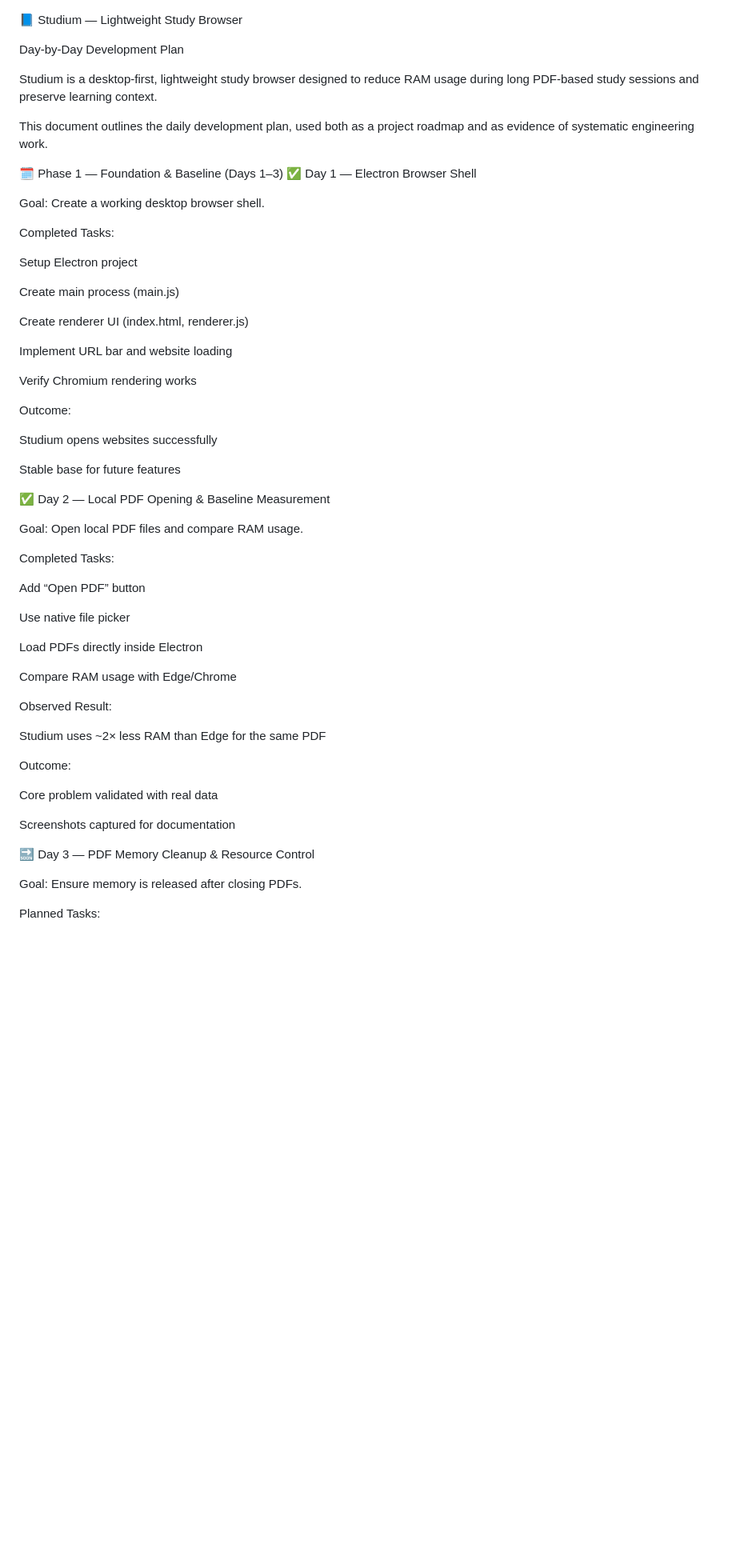
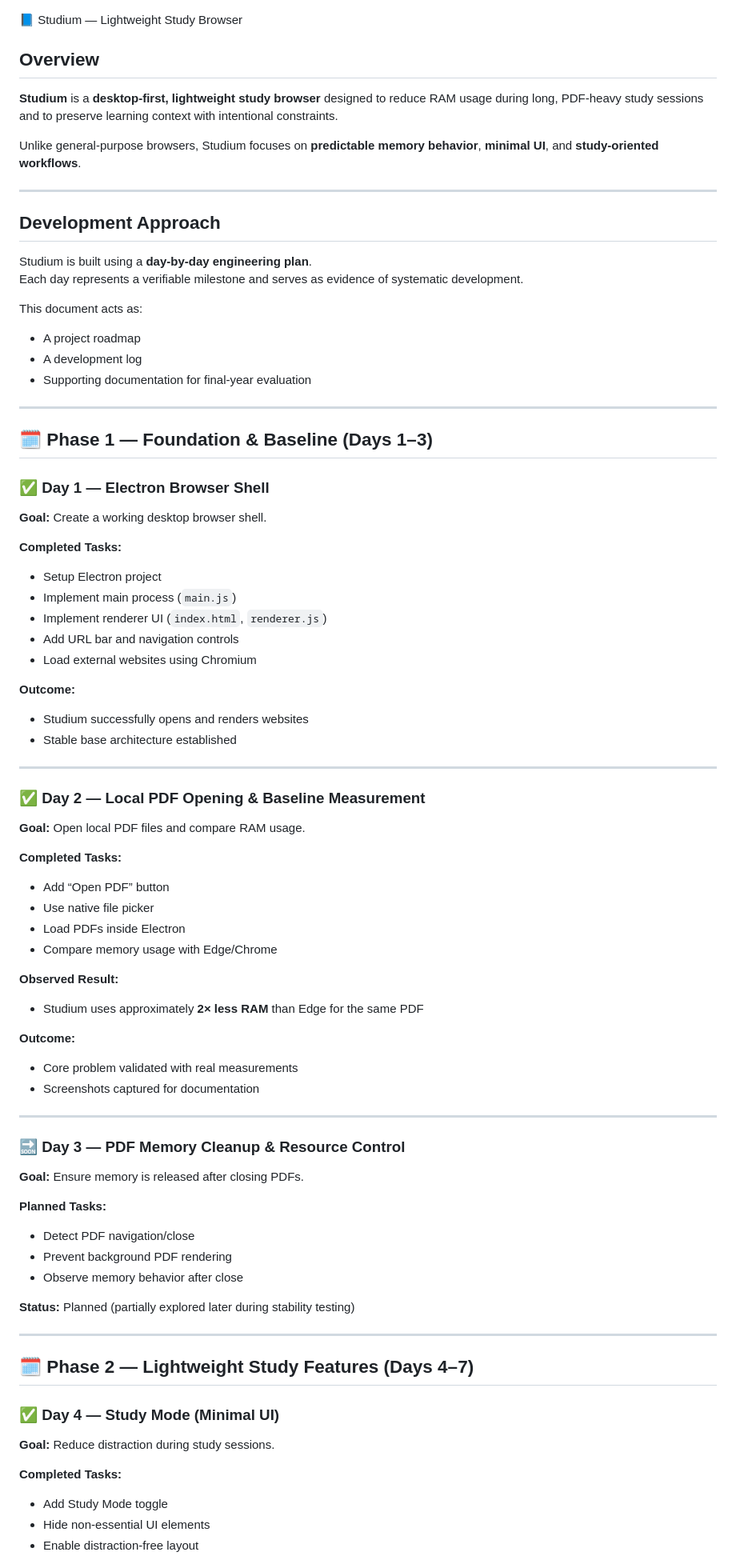
Before and after one commit to Basavaraj8143/studium, a Markdown page: README.md, the part around one of its changes. Shown at 80% size. Drawn GitHub-style; blank space fills up the shorter version.

Commit message:
Update README: day-wise progress up to Day 8 and architecture clarification

```diff
--- a/README.md
+++ b/README.md
@@ -1,61 +1,84 @@
 📘 Studium — Lightweight Study Browser
 
-Day-by-Day Development Plan
+## Overview
 
-Studium is a desktop-first, lightweight study browser designed to reduce RAM usage during long PDF-based study sessions and preserve learning context.
+**Studium** is a **desktop-first, lightweight study browser** designed to reduce RAM usage during long, PDF-heavy study sessions and to preserve learning context with intentional constraints.
 
-This document outlines the daily development plan, used both as a project roadmap and as evidence of systematic engineering work.
+Unlike general-purpose browsers, Studium focuses on **predictable memory behavior**, **minimal UI**, and **study-oriented workflows**.
 
-🗓️ Phase 1 — Foundation & Baseline (Days 1–3)
-✅ Day 1 — Electron Browser Shell
+---
 
-Goal: Create a working desktop browser shell.
+## Development Approach
 
-Completed Tasks:
+Studium is built using a **day-by-day engineering plan**.
+Each day represents a verifiable milestone and serves as evidence of systematic development.
 
-Setup Electron project
+This document acts as:
+- A project roadmap
+- A development log
+- Supporting documentation for final-year evaluation
 
-Create main process (main.js)
+---
 
-Create renderer UI (index.html, renderer.js)
+## 🗓️ Phase 1 — Foundation & Baseline (Days 1–3)
 
-Implement URL bar and website loading
+### ✅ Day 1 — Electron Browser Shell
 
-Verify Chromium rendering works
+**Goal:** Create a working desktop browser shell.
 
-Outcome:
+**Completed Tasks:**
+- Setup Electron project
+- Implement main process (`main.js`)
+- Implement renderer UI (`index.html`, `renderer.js`)
+- Add URL bar and navigation controls
+- Load external websites using Chromium
 
-Studium opens websites successfully
+**Outcome:**
+- Studium successfully opens and renders websites
+- Stable base architecture established
 
-Stable base for future features
+---
 
-✅ Day 2 — Local PDF Opening & Baseline Measurement
+### ✅ Day 2 — Local PDF Opening & Baseline Measurement
 
-Goal: Open local PDF files and compare RAM usage.
+**Goal:** Open local PDF files and compare RAM usage.
 
-Completed Tasks:
+**Completed Tasks:**
+- Add “Open PDF” button
+- Use native file picker
+- Load PDFs inside Electron
+- Compare memory usage with Edge/Chrome
 
-Add “Open PDF” button
+**Observed Result:**
+- Studium uses approximately **2× less RAM** than Edge for the same PDF
 
-Use native file picker
+**Outcome:**
+- Core problem validated with real measurements
+- Screenshots captured for documentation
 
-Load PDFs directly inside Electron
+---
 
-Compare RAM usage with Edge/Chrome
+### 🔜 Day 3 — PDF Memory Cleanup & Resource Control
 
-Observed Result:
+**Goal:** Ensure memory is released after closing PDFs.
 
-Studium uses ~2× less RAM than Edge for the same PDF
+**Planned Tasks:**
+- Detect PDF navigation/close
+- Prevent background PDF rendering
+- Observe memory behavior after close
 
-Outcome:
+**Status:** Planned (partially explored later during stability testing)
 
-Core problem validated with real data
+---
 
-Screenshots captured for documentation
+## 🗓️ Phase 2 — Lightweight Study Features (Days 4–7)
 
-🔜 Day 3 — PDF Memory Cleanup & Resource Control
+### ✅ Day 4 — Study Mode (Minimal UI)
 
-Goal: Ensure memory is released after closing PDFs.
+**Goal:** Reduce distraction during study sessions.
 
-Planned Tasks:
+**Completed Tasks:**
+- Add Study Mode toggle
+- Hide non-essential UI elements
+- Enable distraction-free layout
 
```
Also changed, not shown: other parts of README.md (+101 -152 lines).
